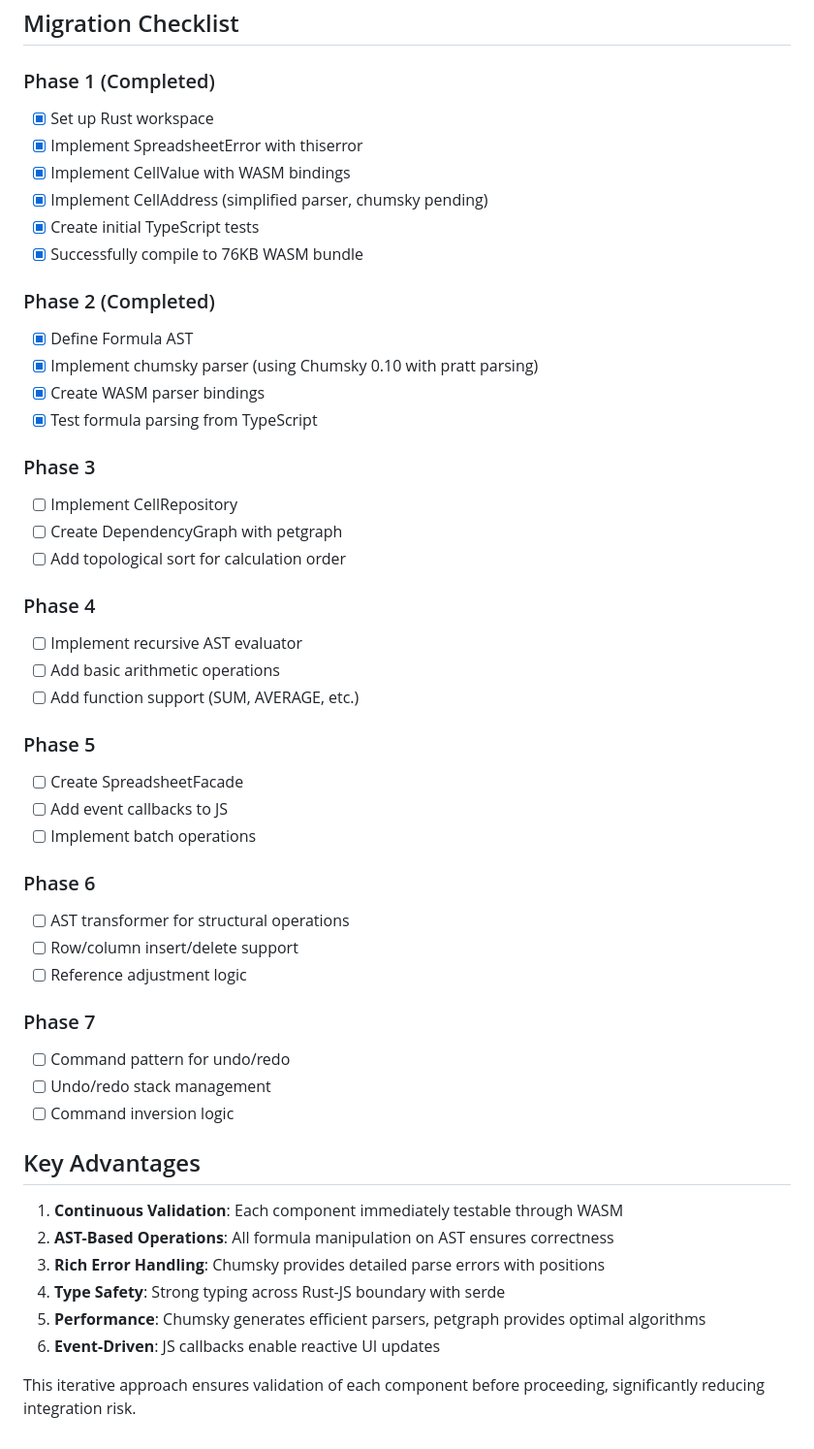
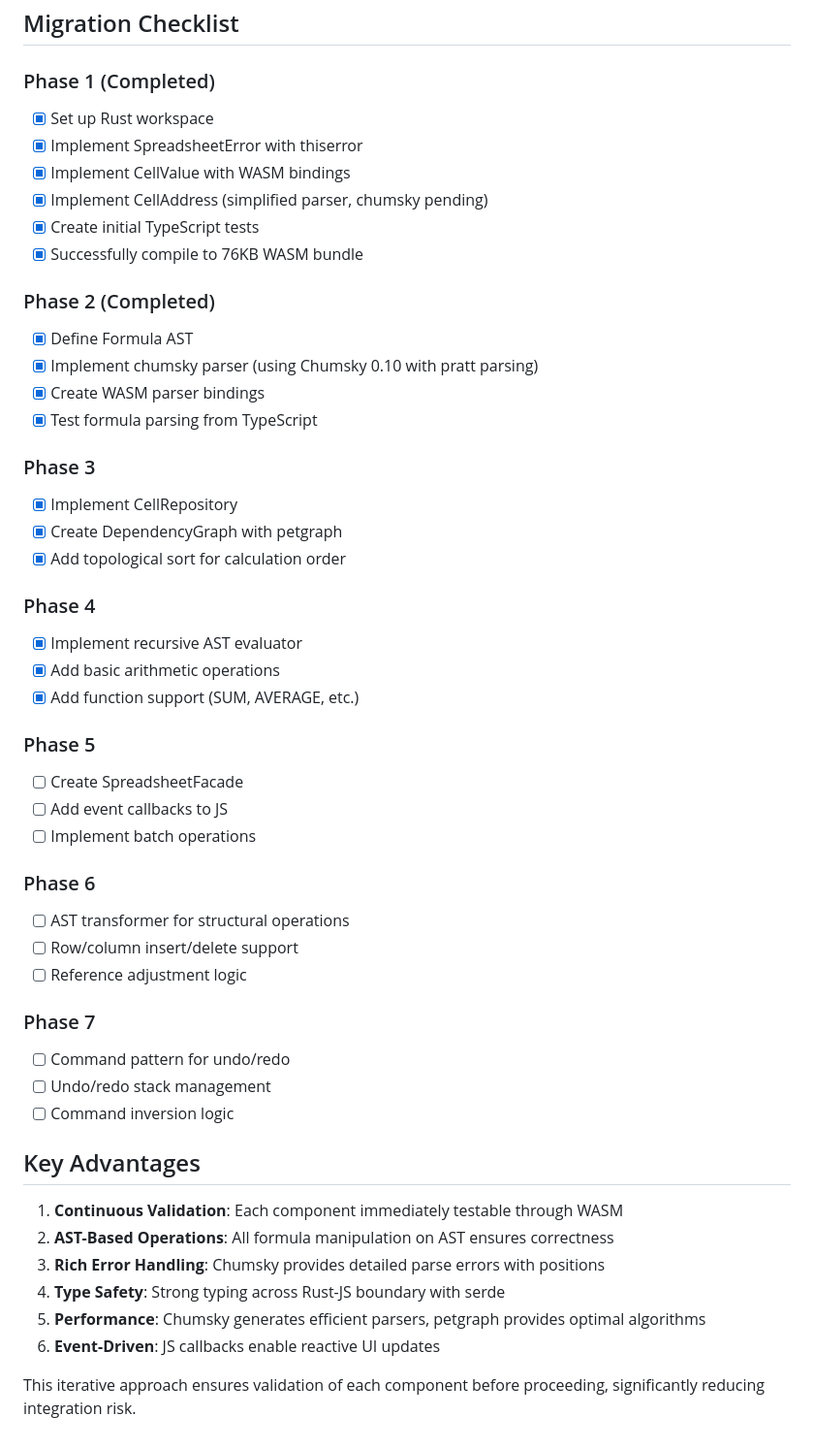
Before and after one commit to vimeh/gridcore, a Markdown page: docs/RUST_CORE_MIGRATION_DETAILED.md, the part around the change. Shown: that part at 97% size. GitHub-like rendering.

Commit message:
update core migration plan

```diff
--- a/docs/RUST_CORE_MIGRATION_DETAILED.md
+++ b/docs/RUST_CORE_MIGRATION_DETAILED.md
@@ -785,6 +785,7 @@ describe('WASM Integration', () => {
 ## Migration Checklist
 
 ### Phase 1 (Completed)
+
 - [x] Set up Rust workspace
 - [x] Implement SpreadsheetError with thiserror
 - [x] Implement CellValue with WASM bindings
@@ -793,32 +794,38 @@ describe('WASM Integration', () => {
 - [x] Successfully compile to 76KB WASM bundle
 
 ### Phase 2 (Completed)
+
 - [x] Define Formula AST
 - [x] Implement chumsky parser (using Chumsky 0.10 with pratt parsing)
 - [x] Create WASM parser bindings
 - [x] Test formula parsing from TypeScript
 
 ### Phase 3
-- [ ] Implement CellRepository
-- [ ] Create DependencyGraph with petgraph
-- [ ] Add topological sort for calculation order
+
+- [x] Implement CellRepository
+- [x] Create DependencyGraph with petgraph
+- [x] Add topological sort for calculation order
 
 ### Phase 4
-- [ ] Implement recursive AST evaluator
-- [ ] Add basic arithmetic operations
-- [ ] Add function support (SUM, AVERAGE, etc.)
+
+- [x] Implement recursive AST evaluator
+- [x] Add basic arithmetic operations
+- [x] Add function support (SUM, AVERAGE, etc.)
 
 ### Phase 5
+
 - [ ] Create SpreadsheetFacade
 - [ ] Add event callbacks to JS
 - [ ] Implement batch operations
 
 ### Phase 6
+
 - [ ] AST transformer for structural operations
 - [ ] Row/column insert/delete support
 - [ ] Reference adjustment logic
 
 ### Phase 7
+
 - [ ] Command pattern for undo/redo
 - [ ] Undo/redo stack management
 - [ ] Command inversion logic
@@ -826,10 +833,10 @@ describe('WASM Integration', () => {
 ## Key Advantages
 
 1. **Continuous Validation**: Each component immediately testable through WASM
-2. **AST-Based Operations**: All formula manipulation on AST ensures correctness
-3. **Rich Error Handling**: Chumsky provides detailed parse errors with positions
-4. **Type Safety**: Strong typing across Rust-JS boundary with serde
-5. **Performance**: Chumsky generates efficient parsers, petgraph provides optimal algorithms
-6. **Event-Driven**: JS callbacks enable reactive UI updates
+1. **AST-Based Operations**: All formula manipulation on AST ensures correctness
+1. **Rich Error Handling**: Chumsky provides detailed parse errors with positions
+1. **Type Safety**: Strong typing across Rust-JS boundary with serde
+1. **Performance**: Chumsky generates efficient parsers, petgraph provides optimal algorithms
+1. **Event-Driven**: JS callbacks enable reactive UI updates
 
 This iterative approach ensures validation of each component before proceeding, significantly reducing integration risk.
```
